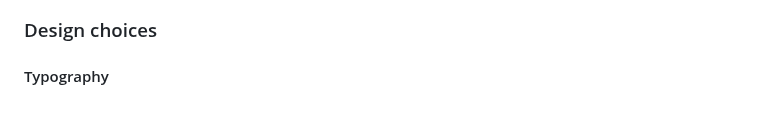
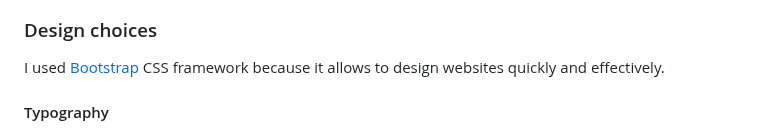
Before and after one commit to ip69719/ci-portfolio-four, a Markdown page: README.md, the part around the change. Rendered like a GitHub page.

Commit message:
DOCS: Add reason for choosing bootstrap to the Design choices section of README.md file

```diff
--- a/README.md
+++ b/README.md
@@ -50,6 +50,7 @@ Agile approach has been applied to develop this application. GitHub [projects bo
 ![](https://github.com/ip69719/ci-portfolio-four/blob/main/django_eleganza/assets/documents/EDR.png)
 
 ### Design choices
+I used [Bootstrap](https://getbootstrap.com/) CSS framework because it allows to design websites quickly and effectively.
 
 #### Typography
 
```
